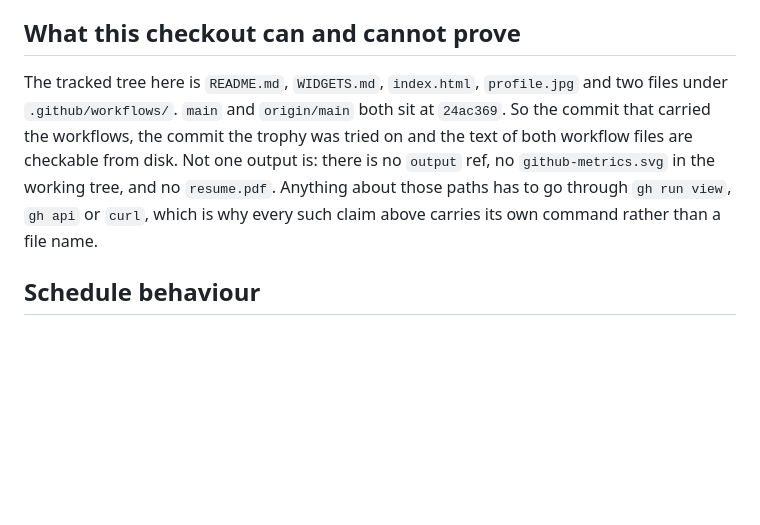
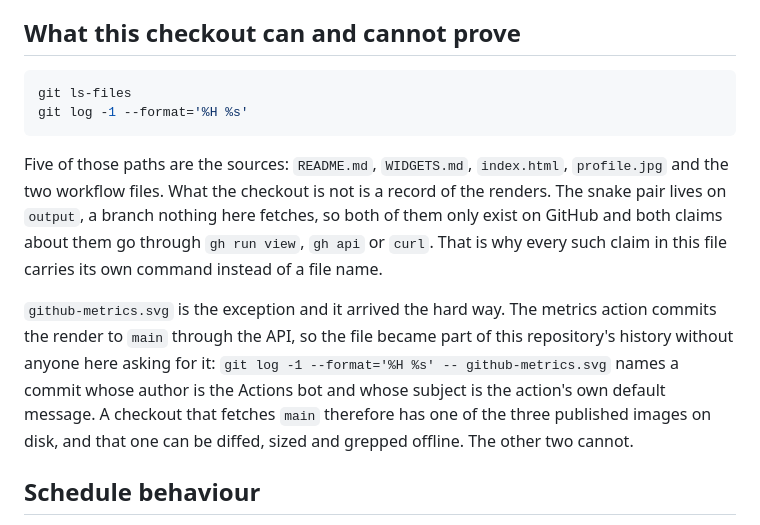
Before and after one commit to shayangolmezerji/shayangolmezerji, a Markdown page: WIDGETS.md, the part around the change. Rendered like a GitHub page; blank space fills up the shorter version.

Commit message:
Correct WIDGETS.md for the render that landed
The section describing what this checkout can prove was written
before the two workflows had anything on main to write about. The
metrics action commits its render back to the branch it runs from,
so github-metrics.svg arrived as a bot commit and is now diffable
offline, while the snake pair stays on a branch nothing here
fetches. The old text also pinned main to one sha, which moved the
moment this file was pushed. Both facts are now stated as commands
a reader can run rather than as numbers that go stale on the next
render.

````diff
--- a/WIDGETS.md
+++ b/WIDGETS.md
@@ -242,14 +242,25 @@ wording and it stays in the record because it bounds what the calendar means.
 
 ## What this checkout can and cannot prove
 
-The tracked tree here is `README.md`, `WIDGETS.md`, `index.html`, `profile.jpg`
-and two files under `.github/workflows/`. `main` and `origin/main` both sit at
-`24ac369`. So the commit that carried the workflows, the commit the trophy was
-tried on and the text of both workflow files are checkable from disk. Not one
-output is: there is no `output` ref, no `github-metrics.svg` in the working
-tree, and no `resume.pdf`. Anything about those paths has to go through
-`gh run view`, `gh api` or `curl`, which is why every such claim above carries
-its own command rather than a file name.
+```bash
+git ls-files
+git log -1 --format='%H %s'
+```
+
+Five of those paths are the sources: `README.md`, `WIDGETS.md`, `index.html`,
+`profile.jpg` and the two workflow files. What the checkout is not is a record of
+the renders. The snake pair lives on `output`, a branch nothing here fetches, so
+both of them only exist on GitHub and both claims about them go through `gh run
+view`, `gh api` or `curl`. That is why every such claim in this file carries its
+own command instead of a file name.
+
+`github-metrics.svg` is the exception and it arrived the hard way. The metrics
+action commits the render to `main` through the API, so the file became part of
+this repository's history without anyone here asking for it: `git log -1
+--format='%H %s' -- github-metrics.svg` names a commit whose author is the
+Actions bot and whose subject is the action's own default message. A checkout
+that fetches `main` therefore has one of the three published images on disk, and
+that one can be diffed, sized and grepped offline. The other two cannot.
 
 ## Schedule behaviour
 
````
